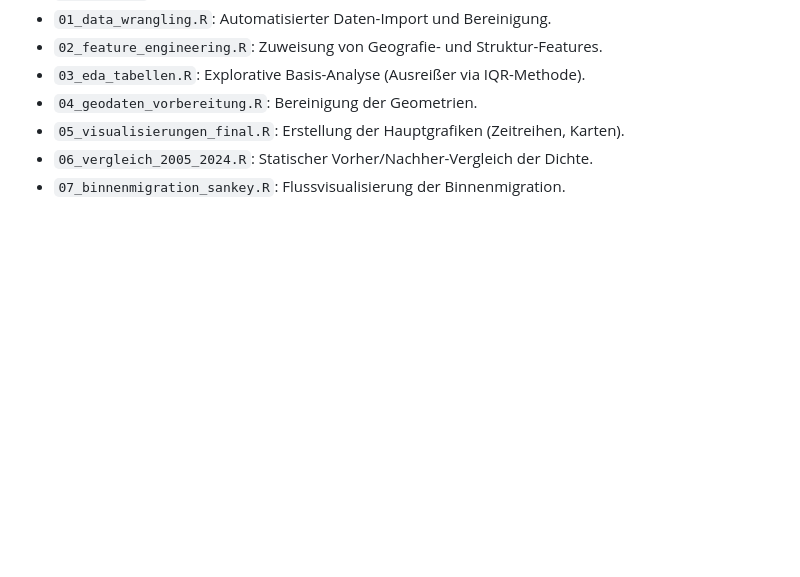
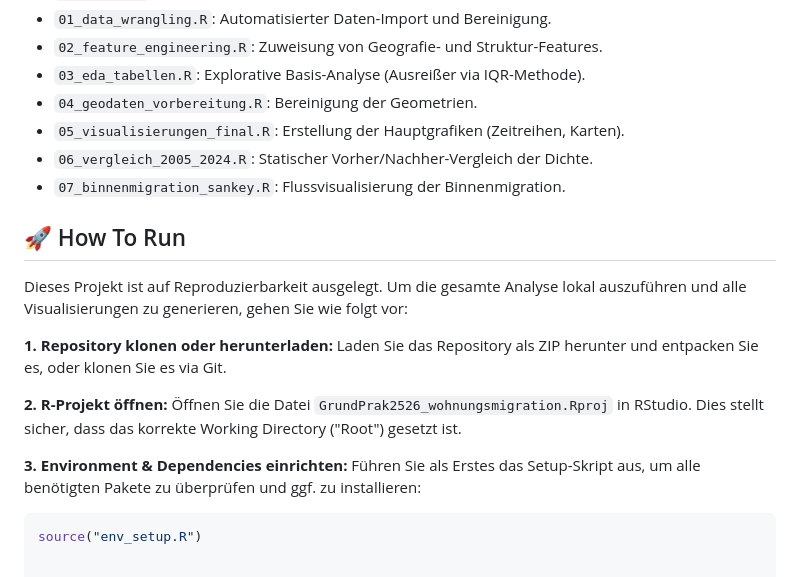
Before and after one commit to Raimon26/GrundPrak2526_wohnungsmigration, a Markdown page: README.md, the part around the change. GitHub-like rendering; blank space fills up the shorter version.

````diff
--- a/README.md
+++ b/README.md
@@ -38,3 +38,18 @@ Aus der deskriptiven Analyse ergaben sich folgende konsistente Trends:
 * `05_visualisierungen_final.R`: Erstellung der Hauptgrafiken (Zeitreihen, Karten).
 * `06_vergleich_2005_2024.R`: Statischer Vorher/Nachher-Vergleich der Dichte.
 * `07_binnenmigration_sankey.R`: Flussvisualisierung der Binnenmigration.
+
+## 🚀 How To Run
+
+Dieses Projekt ist auf Reproduzierbarkeit ausgelegt. Um die gesamte Analyse lokal auszuführen und alle Visualisierungen zu generieren, gehen Sie wie folgt vor:
+
+**1. Repository klonen oder herunterladen:**
+Laden Sie das Repository als ZIP herunter und entpacken Sie es, oder klonen Sie es via Git.
+
+**2. R-Projekt öffnen:**
+Öffnen Sie die Datei `GrundPrak2526_wohnungsmigration.Rproj` in RStudio. Dies stellt sicher, dass das korrekte Working Directory ("Root") gesetzt ist.
+
+**3. Environment & Dependencies einrichten:**
+Führen Sie als Erstes das Setup-Skript aus, um alle benötigten Pakete zu überprüfen und ggf. zu installieren:
+```R
+source("env_setup.R")
````
